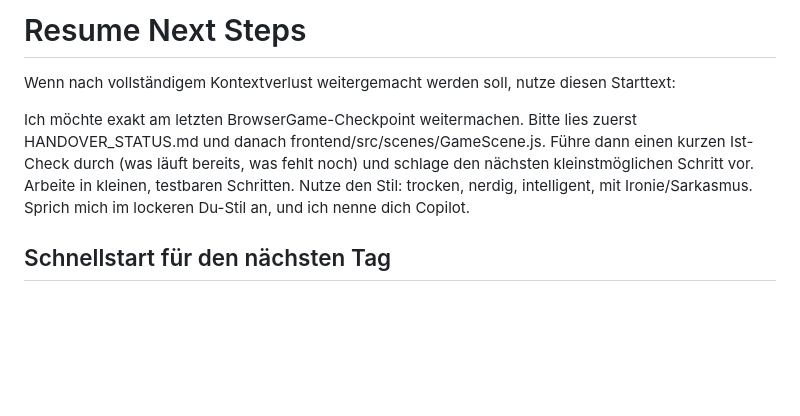
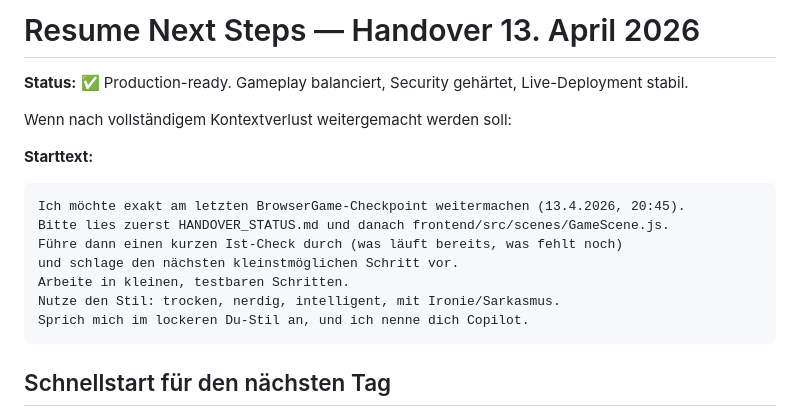
Before and after one commit to petertuete/steampunkTowerDefense, a Markdown page: RESUME_NEXT_STEPS.md, the part around one of its changes. GitHub-like rendering; blank space fills up the shorter version.

````diff
--- a/RESUME_NEXT_STEPS.md
+++ b/RESUME_NEXT_STEPS.md
@@ -1,13 +1,19 @@
-# Resume Next Steps
+# Resume Next Steps — Handover 13. April 2026
 
-Wenn nach vollständigem Kontextverlust weitergemacht werden soll, nutze diesen Starttext:
+**Status:** ✅ Production-ready. Gameplay balanciert, Security gehärtet, Live-Deployment stabil.
 
-Ich möchte exakt am letzten BrowserGame-Checkpoint weitermachen.
+Wenn nach vollständigem Kontextverlust weitergemacht werden soll:
+
+**Starttext:**
+```
+Ich möchte exakt am letzten BrowserGame-Checkpoint weitermachen (13.4.2026, 20:45).
 Bitte lies zuerst HANDOVER_STATUS.md und danach frontend/src/scenes/GameScene.js.
-Führe dann einen kurzen Ist-Check durch (was läuft bereits, was fehlt noch) und schlage den nächsten kleinstmöglichen Schritt vor.
+Führe dann einen kurzen Ist-Check durch (was läuft bereits, was fehlt noch)
+und schlage den nächsten kleinstmöglichen Schritt vor.
 Arbeite in kleinen, testbaren Schritten.
 Nutze den Stil: trocken, nerdig, intelligent, mit Ironie/Sarkasmus.
 Sprich mich im lockeren Du-Stil an, und ich nenne dich Copilot.
+```
 
 ## Schnellstart für den nächsten Tag
 1. cd frontend
````
Also changed, not shown: other parts of RESUME_NEXT_STEPS.md (+46 -47 lines).
